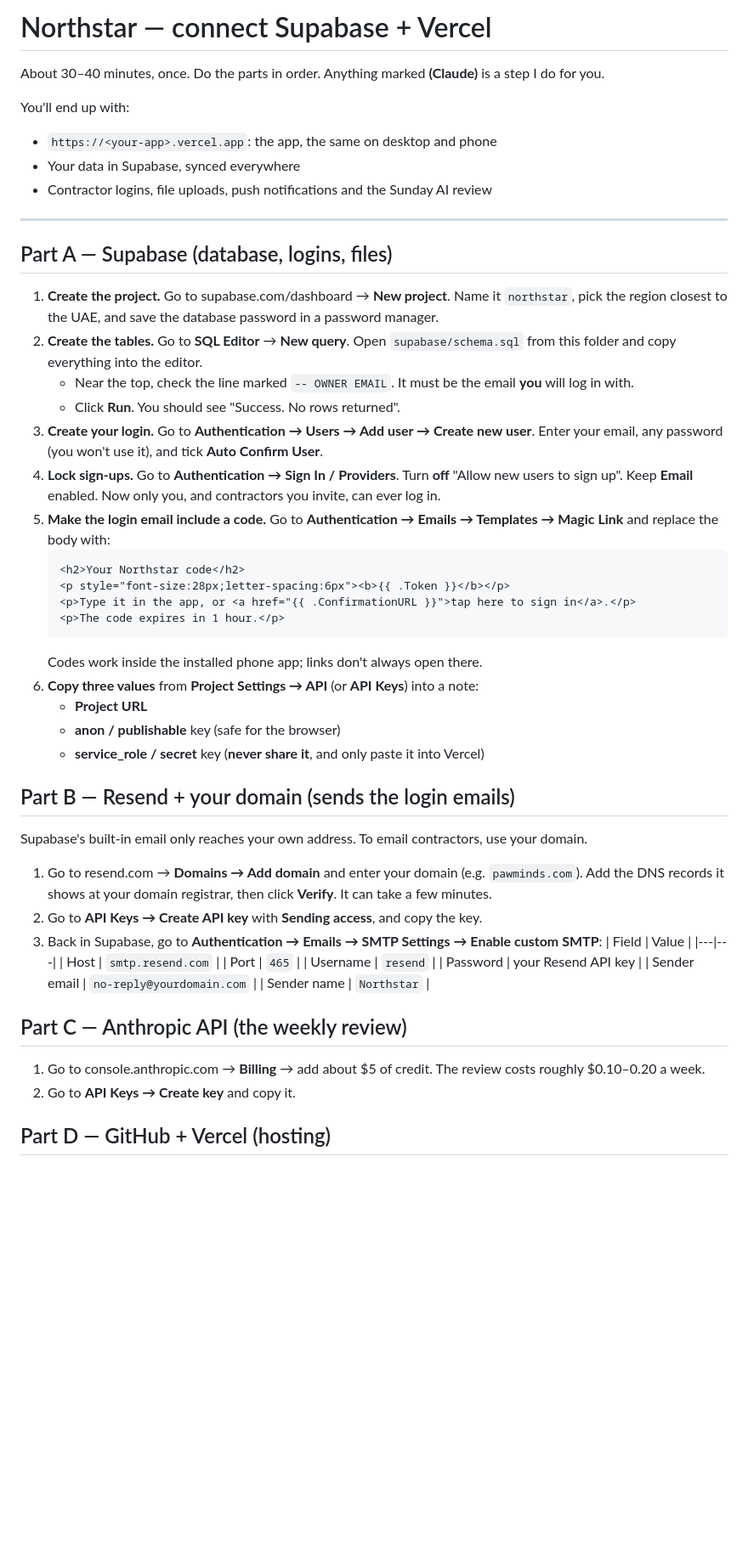
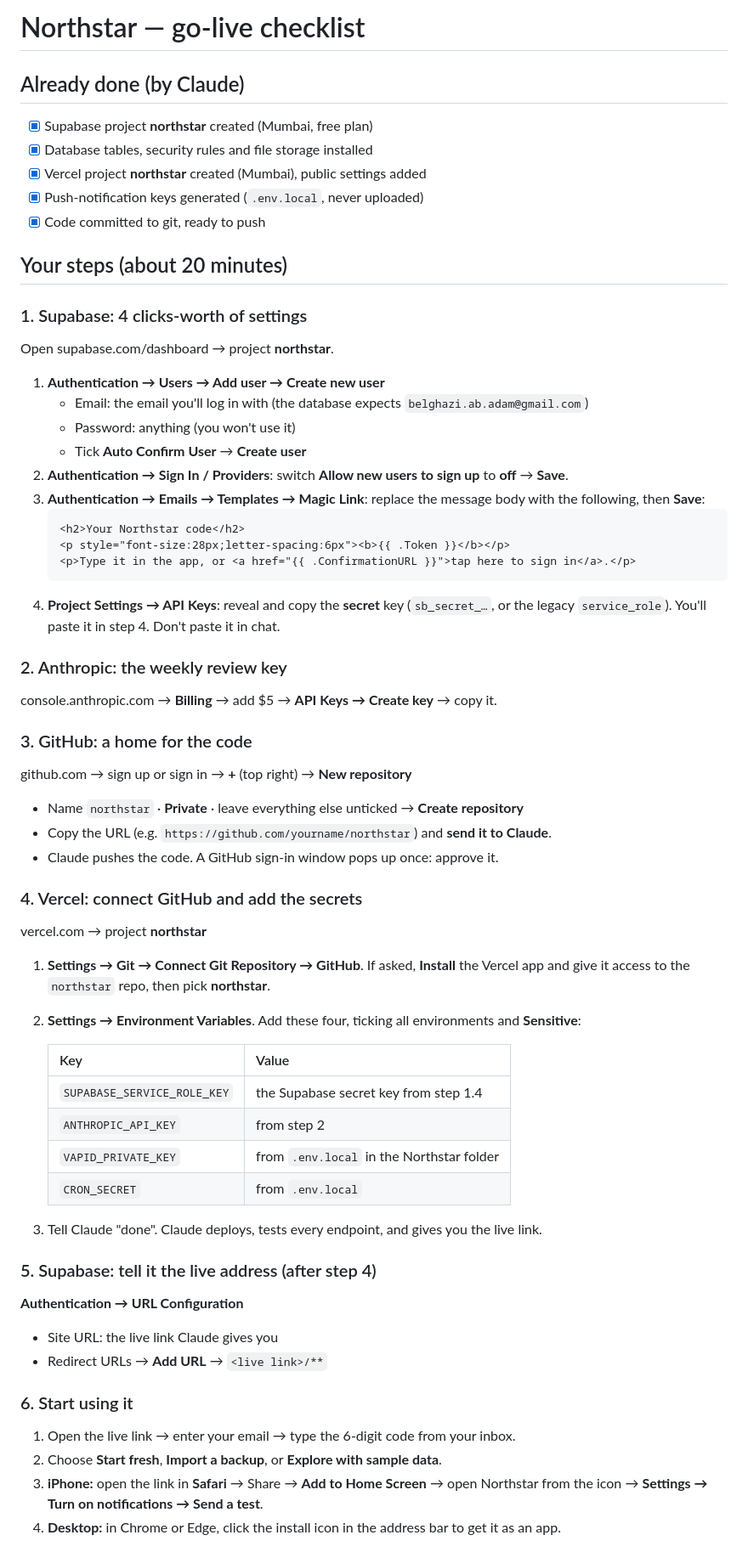
Before and after one commit to adam-belghazi/northstar, a Markdown page: SETUP.md, the part around one of its changes. Shown at 85% size. GitHub-like rendering; blank space fills up the shorter version.

Commit message:
Go-live checklist; lock helper functions

````diff
--- a/SETUP.md
+++ b/SETUP.md
@@ -1,55 +1,62 @@
-# Northstar — connect Supabase + Vercel
+# Northstar — go-live checklist
 
-About 30–40 minutes, once. Do the parts in order. Anything marked **(Claude)** is a step I do for you.
+## Already done (by Claude)
+- [x] Supabase project **northstar** created (Mumbai, free plan)
+- [x] Database tables, security rules and file storage installed
+- [x] Vercel project **northstar** created (Mumbai), public settings added
+- [x] Push-notification keys generated (`.env.local`, never uploaded)
+- [x] Code committed to git, ready to push
 
-You'll end up with:
-- `https://<your-app>.vercel.app`: the app, the same on desktop and phone
-- Your data in Supabase, synced everywhere
-- Contractor logins, file uploads, push notifications and the Sunday AI review
+## Your steps (about 20 minutes)
 
----
+### 1. Supabase: 4 clicks-worth of settings
+Open supabase.com/dashboard → project **northstar**.
 
-## Part A — Supabase (database, logins, files)
-
-1. **Create the project.** Go to supabase.com/dashboard → **New project**. Name it `northstar`, pick the region closest to the UAE, and save the database password in a password manager.
-2. **Create the tables.** Go to **SQL Editor** → **New query**. Open `supabase/schema.sql` from this folder and copy everything into the editor.
-   - Near the top, check the line marked `-- OWNER EMAIL`. It must be the email **you** will log in with.
-   - Click **Run**. You should see "Success. No rows returned".
-3. **Create your login.** Go to **Authentication → Users → Add user → Create new user**. Enter your email, any password (you won't use it), and tick **Auto Confirm User**.
-4. **Lock sign-ups.** Go to **Authentication → Sign In / Providers**. Turn **off** "Allow new users to sign up". Keep **Email** enabled. Now only you, and contractors you invite, can ever log in.
-5. **Make the login email include a code.** Go to **Authentication → Emails → Templates → Magic Link** and replace the body with:
+1. **Authentication → Users → Add user → Create new user**
+   - Email: the email you'll log in with (the database expects `belghazi.ab.adam@gmail.com`)
+   - Password: anything (you won't use it)
+   - Tick **Auto Confirm User** → **Create user**
+2. **Authentication → Sign In / Providers**: switch **Allow new users to sign up** to **off** → **Save**.
+3. **Authentication → Emails → Templates → Magic Link**: replace the message body with the following, then **Save**:
    ```html
    <h2>Your Northstar code</h2>
    <p style="font-size:28px;letter-spacing:6px"><b>{{ .Token }}</b></p>
    <p>Type it in the app, or <a href="{{ .ConfirmationURL }}">tap here to sign in</a>.</p>
-   <p>The code expires in 1 hour.</p>
    ```
-   Codes work inside the installed phone app; links don't always open there.
-6. **Copy three values** from **Project Settings → API** (or **API Keys**) into a note:
-   - **Project URL**
-   - **anon / publishable** key (safe for the browser)
-   - **service_role / secret** key (**never share it**, and only paste it into Vercel)
+4. **Project Settings → API Keys**: reveal and copy the **secret** key (`sb_secret_…`, or the legacy `service_role`). You'll paste it in step 4. Don't paste it in chat.
 
-## Part B — Resend + your domain (sends the login emails)
+### 2. Anthropic: the weekly review key
+console.anthropic.com → **Billing** → add $5 → **API Keys → Create key** → copy it.
 
-Supabase's built-in email only reaches your own address. To email contractors, use your domain.
+### 3. GitHub: a home for the code
+github.com → sign up or sign in → **+** (top right) → **New repository**
+- Name `northstar` · **Private** · leave everything else unticked → **Create repository**
+- Copy the URL (e.g. `https://github.com/yourname/northstar`) and **send it to Claude**.
+- Claude pushes the code. A GitHub sign-in window pops up once: approve it.
 
-1. Go to resend.com → **Domains → Add domain** and enter your domain (e.g. `pawminds.com`). Add the DNS records it shows at your domain registrar, then click **Verify**. It can take a few minutes.
-2. Go to **API Keys → Create API key** with **Sending access**, and copy the key.
-3. Back in Supabase, go to **Authentication → Emails → SMTP Settings → Enable custom SMTP**:
-   | Field | Value |
+### 4. Vercel: connect GitHub and add the secrets
+vercel.com → project **northstar**
+
+1. **Settings → Git → Connect Git Repository → GitHub**. If asked, **Install** the Vercel app and give it access to the `northstar` repo, then pick **northstar**.
+2. **Settings → Environment Variables**. Add these four, ticking all environments and **Sensitive**:
+
+   | Key | Value |
    |---|---|
-   | Host | `smtp.resend.com` |
-   | Port | `465` |
-   | Username | `resend` |
-   | Password | your Resend API key |
-   | Sender email | `no-reply@yourdomain.com` |
-   | Sender name | `Northstar` |
+   | `SUPABASE_SERVICE_ROLE_KEY` | the Supabase secret key from step 1.4 |
+   | `ANTHROPIC_API_KEY` | from step 2 |
+   | `VAPID_PRIVATE_KEY` | from `.env.local` in the Northstar folder |
+   | `CRON_SECRET` | from `.env.local` |
 
-## Part C — Anthropic API (the weekly review)
+3. Tell Claude "done". Claude deploys, tests every endpoint, and gives you the live link.
 
-1. Go to console.anthropic.com → **Billing** → add about $5 of credit. The review costs roughly $0.10–0.20 a week.
-2. Go to **API Keys → Create key** and copy it.
+### 5. Supabase: tell it the live address (after step 4)
+**Authentication → URL Configuration**
+- Site URL: the live link Claude gives you
+- Redirect URLs → **Add URL** → `<live link>/**`
 
-## Part D — GitHub + Vercel (hosting)
+### 6. Start using it
+1. Open the live link → enter your email → type the 6-digit code from your inbox.
+2. Choose **Start fresh**, **Import a backup**, or **Explore with sample data**.
+3. **iPhone:** open the link in **Safari** → Share → **Add to Home Screen** → open Northstar from the icon → **Settings → Turn on notifications → Send a test**.
+4. **Desktop:** in Chrome or Edge, click the install icon in the address bar to get it as an app.
 
````
Also changed, not shown: other parts of SETUP.md (+15 -43 lines).
